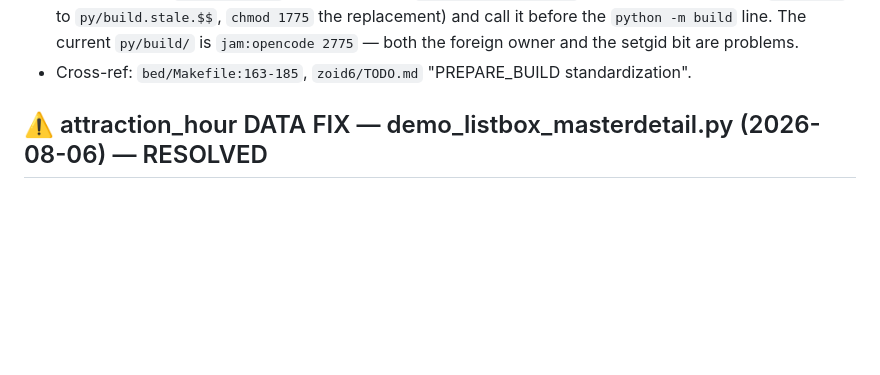
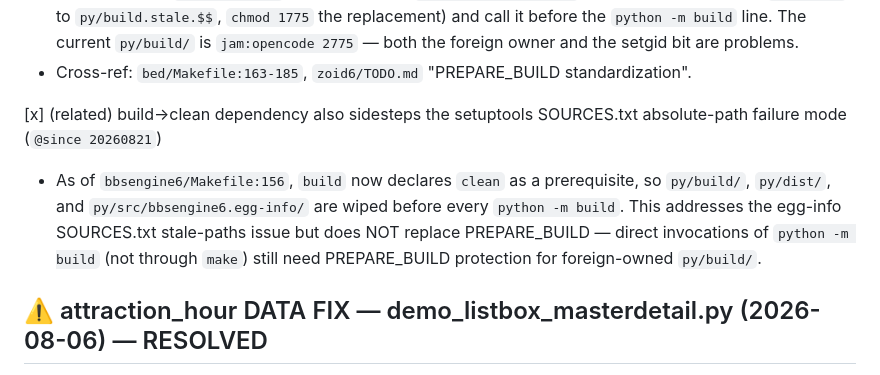
Before and after one commit to jonez734/bbsengine6, a Markdown page: TODO.md, the part around the change. Rendered like a GitHub page; blank space fills up the shorter version.

Commit message:
docs(bbsengine6): TODO note for build→clean dependency
Adds a [x] entry to TODO.md (next to the existing PREPARE_BUILD
entry) noting that the build→clean dependency in
bbsengine6/Makefile:156 also addresses the setuptools
SOURCES.txt absolute-path failure mode. The PREPARE_BUILD
macro itself is still required for direct python -m build
invocations not routed through make.

```diff
--- a/TODO.md
+++ b/TODO.md
@@ -19,6 +19,9 @@
    - Problem: `bbsengine6/Makefile` `build` target (lines 151-152) runs `cd py && python3 -m build --outdir $(OUTDIR)`. The `ensure-build-dir` macro (lines 145-149) only protects `/srv/repo`, not the in-tree `py/build/` directory that setuptools writes to during the build. If `py/build/` is foreign-owned (left over from a prior `jam` build), setuptools EPERMs on the `chown` it does when populating `dist-info/`.
    - Solution: add a `PREPARE_BUILD` macro mirroring `bed/Makefile:163-185` (rename foreign-owned `py/build/` to `py/build.stale.$$`, `chmod 1775` the replacement) and call it before the `python -m build` line. The current `py/build/` is `jam:opencode 2775` — both the foreign owner and the setgid bit are problems.
    - Cross-ref: `bed/Makefile:163-185`, `zoid6/TODO.md` "PREPARE_BUILD standardization".
+
+[x] (related) build→clean dependency also sidesteps the setuptools SOURCES.txt absolute-path failure mode (`@since 20260821`)
+   - As of `bbsengine6/Makefile:156`, `build` now declares `clean` as a prerequisite, so `py/build/`, `py/dist/`, and `py/src/bbsengine6.egg-info/` are wiped before every `python -m build`. This addresses the egg-info SOURCES.txt stale-paths issue but does NOT replace PREPARE_BUILD — direct invocations of `python -m build` (not through `make`) still need PREPARE_BUILD protection for foreign-owned `py/build/`.
 
 ## ⚠️ attraction_hour DATA FIX — demo_listbox_masterdetail.py (2026-08-06) — RESOLVED
 
```
